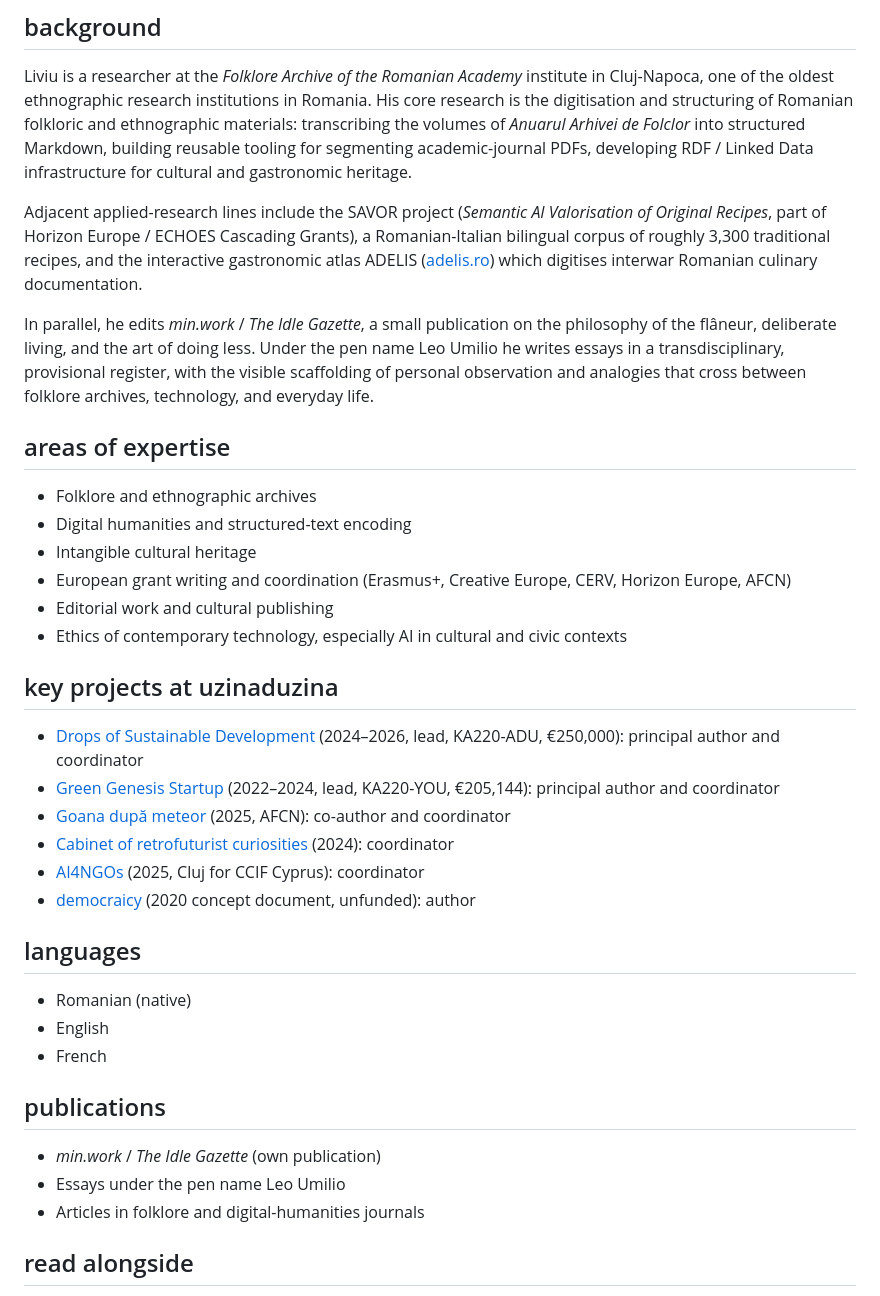
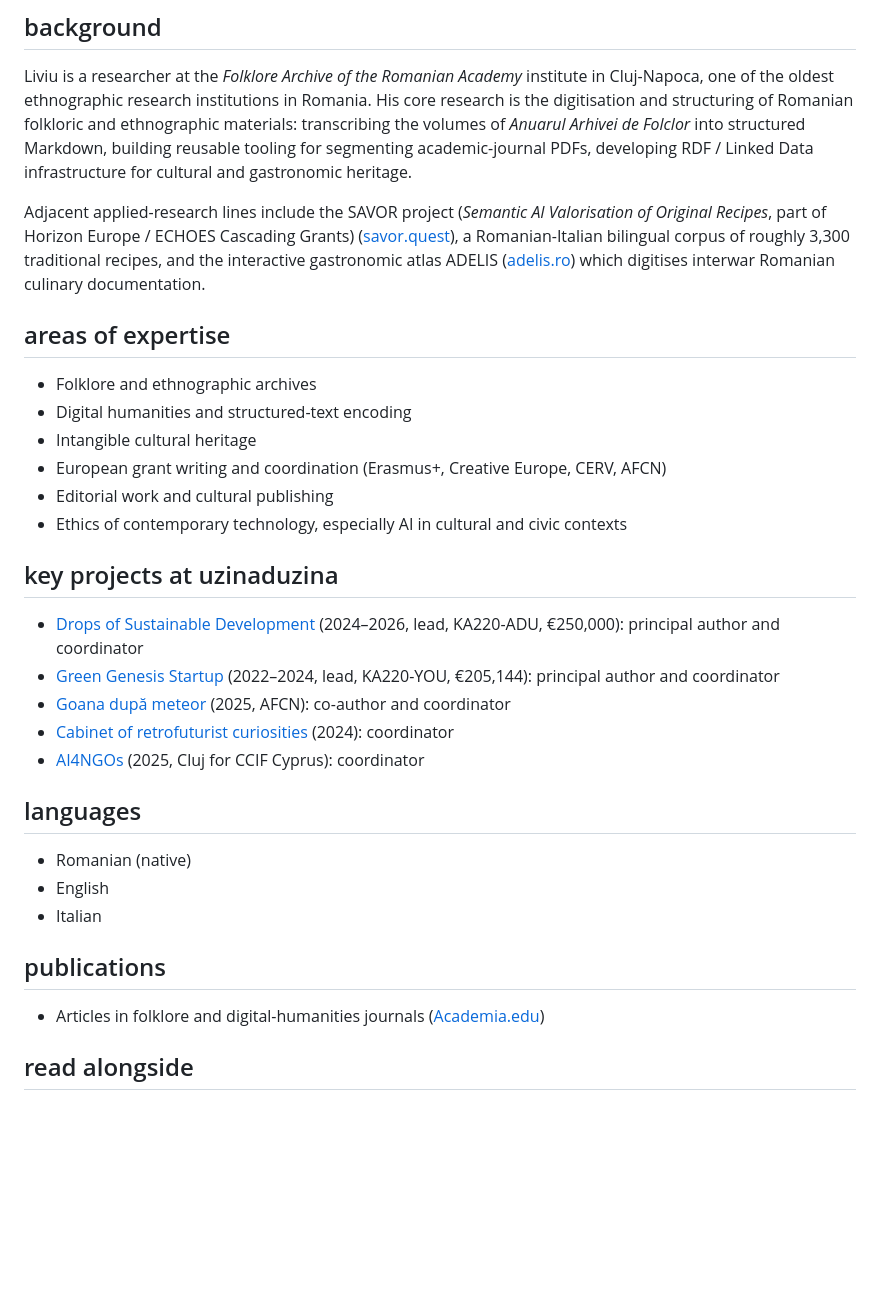
Before and after one commit to liviupop/uzduzuz26, a Markdown page: content/team-liviu-pop.md, the part around the change. Drawn GitHub-style; blank space fills up the shorter version.

Commit message:
Edit team-liviu-pop.md via /admin

```diff
--- a/content/team-liviu-pop.md
+++ b/content/team-liviu-pop.md
@@ -26,16 +26,15 @@ He is the principal author of the larger Erasmus+ KA220 applications uzinaduzina
 
 Liviu is a researcher at the *Folklore Archive of the Romanian Academy* institute in Cluj-Napoca, one of the oldest ethnographic research institutions in Romania. His core research is the digitisation and structuring of Romanian folkloric and ethnographic materials: transcribing the volumes of *Anuarul Arhivei de Folclor* into structured Markdown, building reusable tooling for segmenting academic-journal PDFs, developing RDF / Linked Data infrastructure for cultural and gastronomic heritage.
 
-Adjacent applied-research lines include the SAVOR project (*Semantic AI Valorisation of Original Recipes*, part of Horizon Europe / ECHOES Cascading Grants), a Romanian-Italian bilingual corpus of roughly 3,300 traditional recipes, and the interactive gastronomic atlas ADELIS ([adelis.ro](https://adelis.ro)) which digitises interwar Romanian culinary documentation.
+Adjacent applied-research lines include the SAVOR project (*Semantic AI Valorisation of Original Recipes*, part of Horizon Europe / ECHOES Cascading Grants) ([savor.quest](https://savor.quest)), a Romanian-Italian bilingual corpus of roughly 3,300 traditional recipes, and the interactive gastronomic atlas ADELIS ([adelis.ro](https://adelis.ro)) which digitises interwar Romanian culinary documentation.
 
-In parallel, he edits *min.work* / *The Idle Gazette*, a small publication on the philosophy of the flâneur, deliberate living, and the art of doing less. Under the pen name Leo Umilio he writes essays in a transdisciplinary, provisional register, with the visible scaffolding of personal observation and analogies that cross between folklore archives, technology, and everyday life.
 
 ## areas of expertise
 
 - Folklore and ethnographic archives
 - Digital humanities and structured-text encoding
 - Intangible cultural heritage
-- European grant writing and coordination (Erasmus+, Creative Europe, CERV, Horizon Europe, AFCN)
+- European grant writing and coordination (Erasmus+, Creative Europe, CERV, AFCN)
 - Editorial work and cultural publishing
 - Ethics of contemporary technology, especially AI in cultural and civic contexts
 
@@ -46,19 +45,16 @@ In parallel, he edits *min.work* / *The Idle Gazette*, a small publication on th
 - [Goana după meteor](project-goana-dupa-meteor) (2025, AFCN): co-author and coordinator
 - [Cabinet of retrofuturist curiosities](project-cabinet-retrofuturist) (2024): coordinator
 - [AI4NGOs](project-ai4ngos) (2025, Cluj for CCIF Cyprus): coordinator
-- [democraicy](project-democraicy) (2020 concept document, unfunded): author
 
 ## languages
 
 - Romanian (native)
 - English
-- French
+- Italian
 
 ## publications
 
-- *min.work* / *The Idle Gazette* (own publication)
-- Essays under the pen name Leo Umilio
-- Articles in folklore and digital-humanities journals
+- Articles in folklore and digital-humanities journals ([Academia.edu](https://iafcj.academia.edu/LiviuPop))
 
 ## read alongside
 
```
